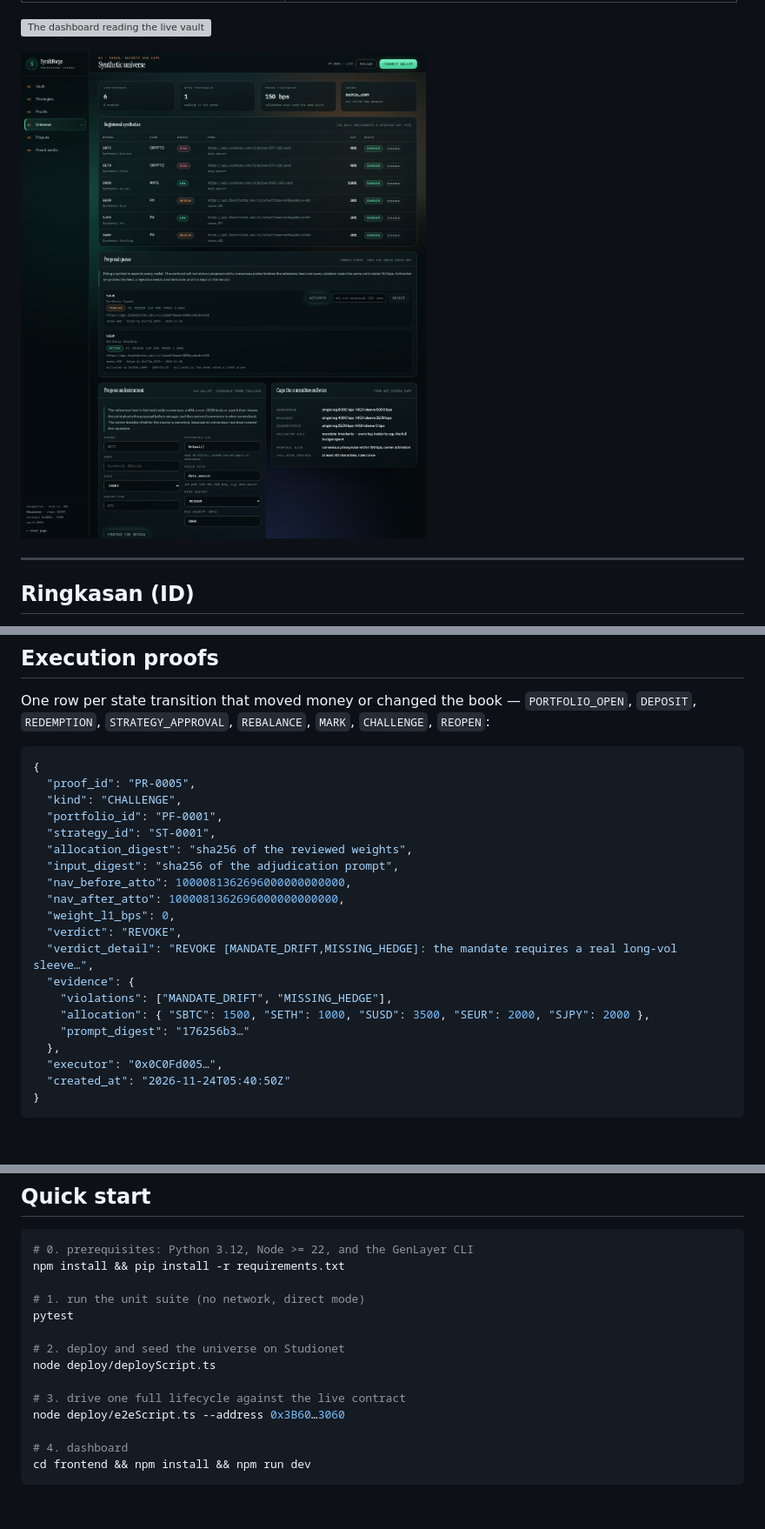
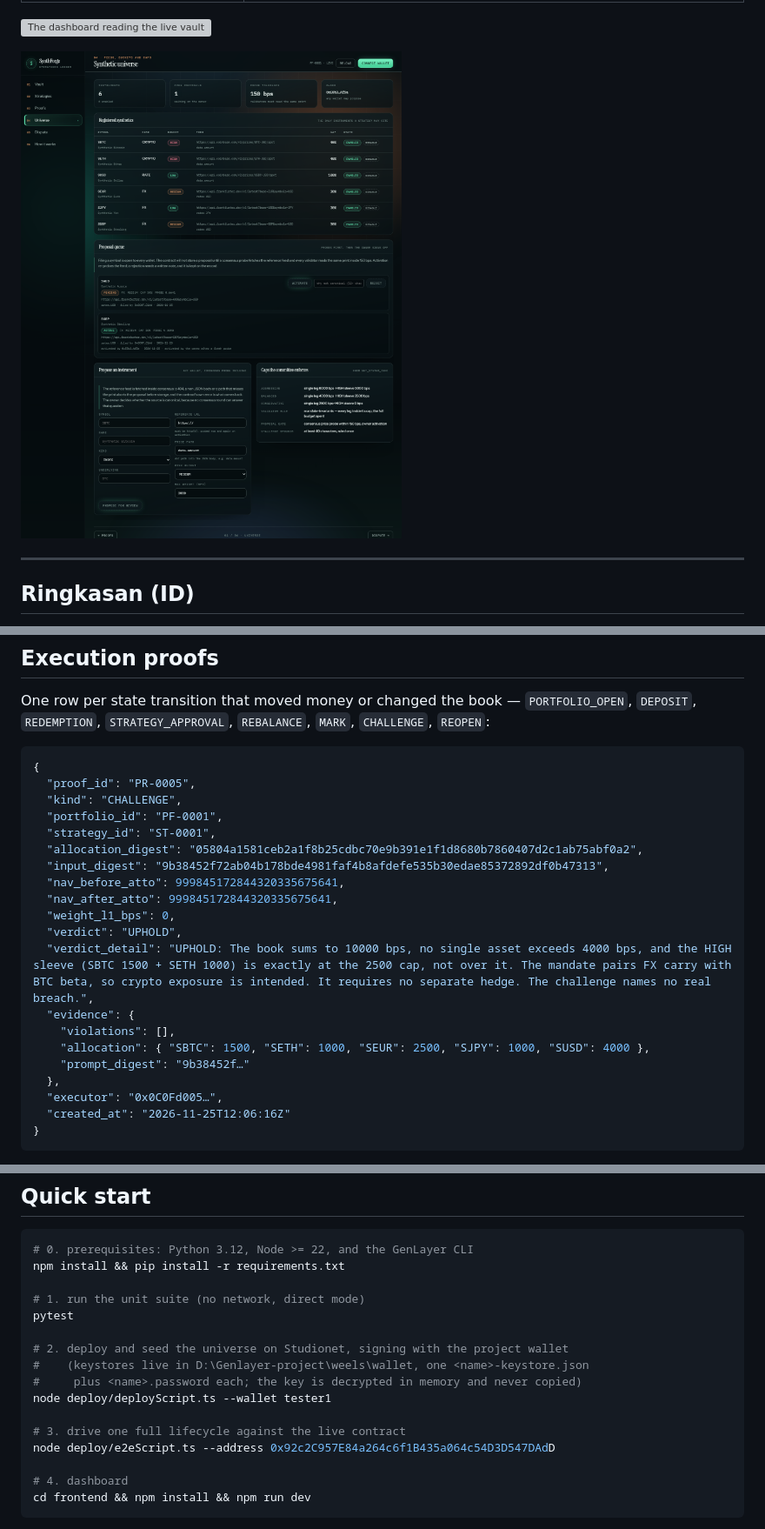
Before and after one commit to weels007/Synth-Forge, a Markdown page: README.md, 3 parts joined by grey strips. Shown at 87% size. GitHub-like rendering; pictures changed too: docs/registry.png; blank space fills up the shorter version; grey boxes are pictures that could not be loaded.

````diff
--- a/README.md
+++ b/README.md
@@ -273,20 +277,20 @@ One row per state transition that moved money or changed the book — `PORTFOLIO
   "kind": "CHALLENGE",
   "portfolio_id": "PF-0001",
   "strategy_id": "ST-0001",
-  "allocation_digest": "sha256 of the reviewed weights",
-  "input_digest": "sha256 of the adjudication prompt",
-  "nav_before_atto": 1000081362696000000000000,
-  "nav_after_atto": 1000081362696000000000000,
+  "allocation_digest": "05804a1581ceb2a1f8b25cdbc70e9b391e1f1d8680b7860407d2c1ab75abf0a2",
+  "input_digest": "9b38452f72ab04b178bde4981faf4b8afdefe535b30edae85372892df0b47313",
+  "nav_before_atto": 999845172844320335675641,
+  "nav_after_atto": 999845172844320335675641,
   "weight_l1_bps": 0,
-  "verdict": "REVOKE",
-  "verdict_detail": "REVOKE [MANDATE_DRIFT,MISSING_HEDGE]: the mandate requires a real long-vol sleeve…",
+  "verdict": "UPHOLD",
+  "verdict_detail": "UPHOLD: The book sums to 10000 bps, no single asset exceeds 4000 bps, and the HIGH sleeve (SBTC 1500 + SETH 1000) is exactly at the 2500 cap, not over it. The mandate pairs FX carry with BTC beta, so crypto exposure is intended. It requires no separate hedge. The challenge names no real breach.",
   "evidence": {
-    "violations": ["MANDATE_DRIFT", "MISSING_HEDGE"],
-    "allocation": { "SBTC": 1500, "SETH": 1000, "SUSD": 3500, "SEUR": 2000, "SJPY": 2000 },
-    "prompt_digest": "176256b3…"
+    "violations": [],
+    "allocation": { "SBTC": 1500, "SETH": 1000, "SEUR": 2500, "SJPY": 1000, "SUSD": 4000 },
+    "prompt_digest": "9b38452f…"
   },
   "executor": "0x0C0Fd005…",
-  "created_at": "2026-11-24T05:40:50Z"
+  "created_at": "2026-11-25T12:06:16Z"
 }
 ```
 
@@ -306,11 +310,13 @@ npm install && pip install -r requirements.txt
 # 1. run the unit suite (no network, direct mode)
 pytest
 
-# 2. deploy and seed the universe on Studionet
-node deploy/deployScript.ts
+# 2. deploy and seed the universe on Studionet, signing with the project wallet
+#    (keystores live in D:\Genlayer-project\weels\wallet, one <name>-keystore.json
+#     plus <name>.password each; the key is decrypted in memory and never copied)
+node deploy/deployScript.ts --wallet tester1
 
 # 3. drive one full lifecycle against the live contract
-node deploy/e2eScript.ts --address 0x3B60…3060
+node deploy/e2eScript.ts --address 0x92c2C957E84a264c6f1B435a064c54D3D547DAdD
 
 # 4. dashboard
 cd frontend && npm install && npm run dev
````
Also changed, not shown: other parts of README.md (+21 -17 lines), 2 other files.
